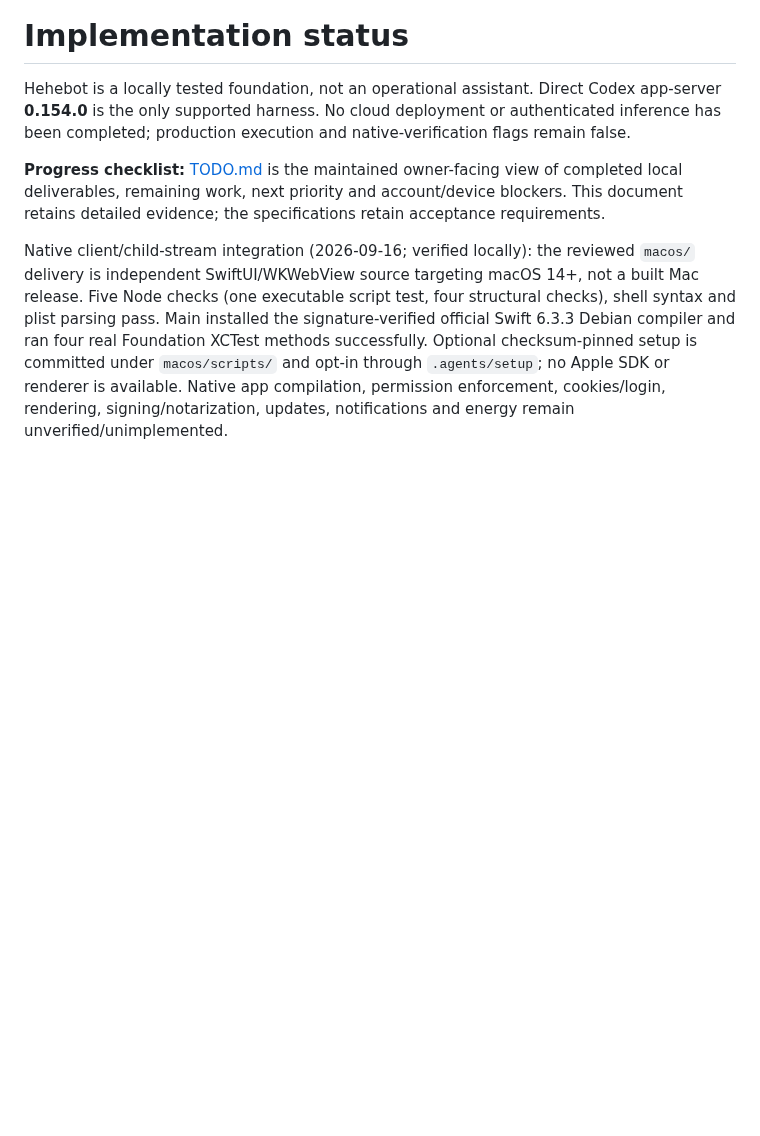
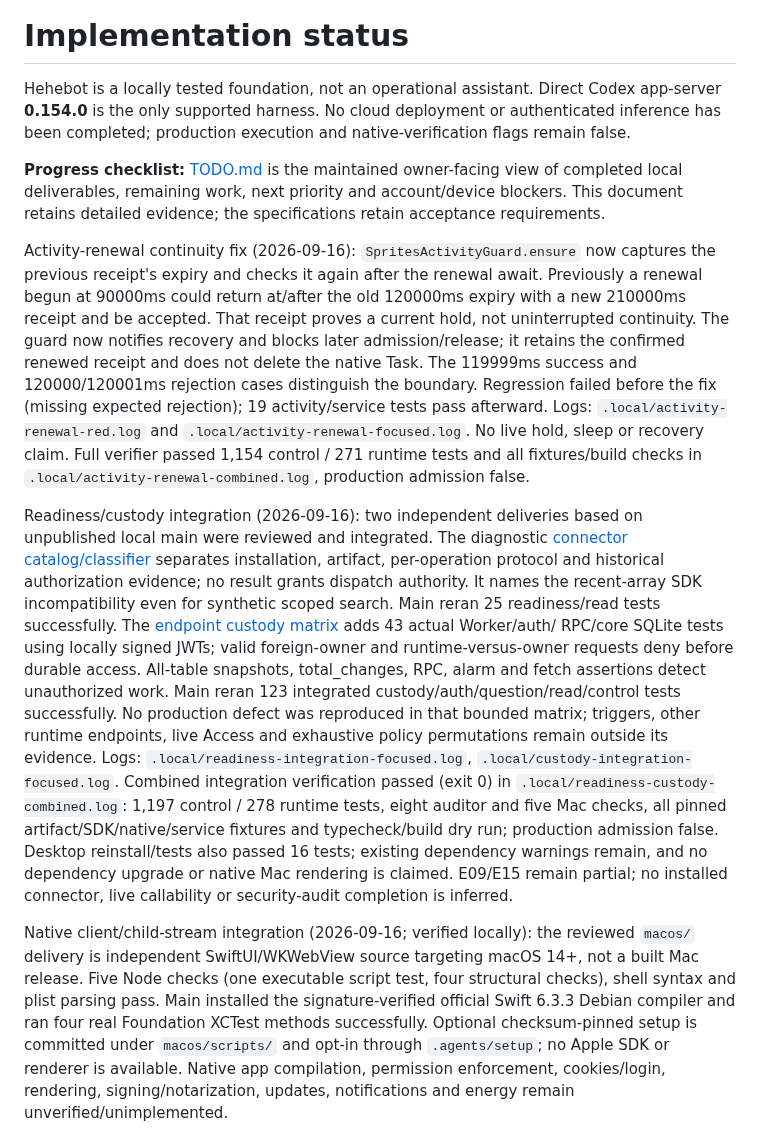
Before and after one commit to kz364/hehebot, a Markdown page: docs/IMPLEMENTATION.md, the part around the change. Drawn GitHub-style; blank space fills up the shorter version.

Commit message:
Record verified readiness custody and activity checkpoint
Amp-Thread-ID: https://ampcode.com/threads/T-01a099f8-59dc-745b-814d-3139e174f5e7
Co-authored-by: Kaspar Hidayat <kaspar.zhou@gmail.com>

```diff
--- a/docs/IMPLEMENTATION.md
+++ b/docs/IMPLEMENTATION.md
@@ -3,6 +3,41 @@
 Hehebot is a locally tested foundation, not an operational assistant. Direct Codex app-server **0.154.0** is the only supported harness. No cloud deployment or authenticated inference has been completed; production execution and native-verification flags remain false.
 
 **Progress checklist:** [TODO.md](../TODO.md) is the maintained owner-facing view of completed local deliverables, remaining work, next priority and account/device blockers. This document retains detailed evidence; the specifications retain acceptance requirements.
+
+Activity-renewal continuity fix (2026-09-16): `SpritesActivityGuard.ensure` now
+captures the previous receipt's expiry and checks it again after the renewal await.
+Previously a renewal begun at 90000ms could return at/after the old 120000ms expiry
+with a new 210000ms receipt and be accepted. That receipt proves a current hold,
+not uninterrupted continuity. The guard now notifies recovery and blocks later
+admission/release; it retains the confirmed renewed receipt and does not delete
+the native Task. The 119999ms success and 120000/120001ms rejection cases distinguish
+the boundary. Regression failed before the fix (missing expected rejection);
+19 activity/service tests pass afterward. Logs: `.local/activity-renewal-red.log`
+and `.local/activity-renewal-focused.log`. No live hold, sleep or recovery claim.
+Full verifier passed 1,154 control / 271 runtime tests and all fixtures/build checks
+in `.local/activity-renewal-combined.log`, production admission false.
+
+Readiness/custody integration (2026-09-16): two independent deliveries based on
+unpublished local main were reviewed and integrated. The diagnostic
+[connector catalog/classifier](CONNECTOR_READINESS.md) separates installation,
+artifact, per-operation protocol and historical authorization evidence; no result
+grants dispatch authority. It names the recent-array SDK incompatibility even for
+synthetic scoped search. Main reran 25 readiness/read tests successfully.
+The [endpoint custody matrix](ENDPOINT_CUSTODY_MATRIX.md) adds 43 actual Worker/auth/
+RPC/core SQLite tests using locally signed JWTs; valid foreign-owner and
+runtime-versus-owner requests deny before durable access. All-table snapshots,
+total_changes, RPC, alarm and fetch assertions detect unauthorized work. Main reran
+123 integrated custody/auth/question/read/control tests successfully. No production
+defect was reproduced in that bounded matrix; triggers, other runtime endpoints,
+live Access and exhaustive policy permutations remain outside its evidence.
+Logs: `.local/readiness-integration-focused.log`, `.local/custody-integration-focused.log`.
+Combined integration verification passed (exit 0) in `.local/readiness-custody-combined.log`:
+1,197 control / 278 runtime tests, eight auditor and five Mac checks, all pinned
+artifact/SDK/native/service fixtures and typecheck/build dry run; production admission
+false. Desktop reinstall/tests also passed 16 tests; existing dependency warnings
+remain, and no dependency upgrade or native Mac rendering is claimed.
+E09/E15 remain partial; no installed connector, live callability or security-audit
+completion is inferred.
 
 Native client/child-stream integration (2026-09-16; verified locally):
 the reviewed `macos/` delivery is independent SwiftUI/WKWebView source targeting
```
Also changed, not shown: TODO.md (+8 -5 lines), docs/HANDOFF.md (+18 -0 lines).
